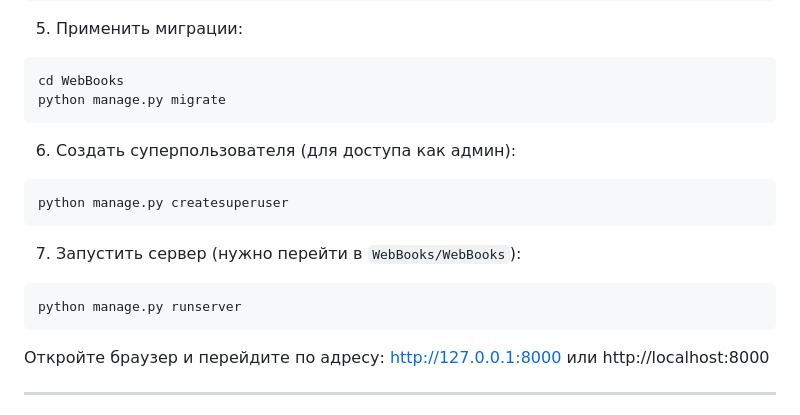
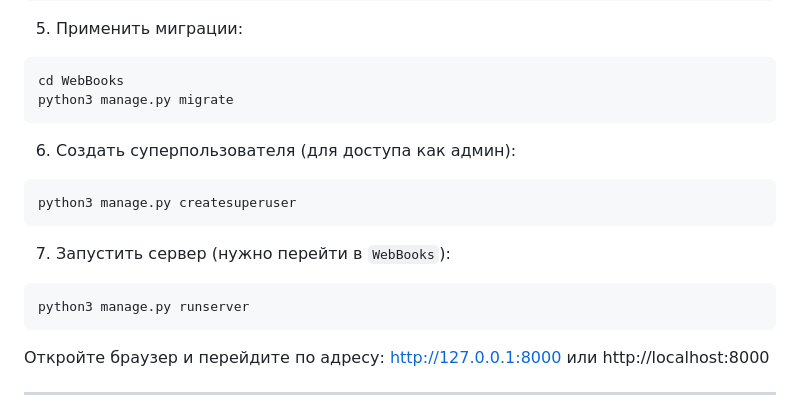
Before and after one commit to alexey-y-a/django_world_book, a Markdown page: README.md, the part around the change. Rendered like a GitHub page.

Commit message:
corrected README

````diff
--- a/README.md
+++ b/README.md
@@ -62,17 +62,17 @@ pip install -r requirements.txt
 5. Применить миграции:
 ```bash
 cd WebBooks
-python manage.py migrate
+python3 manage.py migrate
 ```
 
 6. Создать суперпользователя (для доступа как админ):
 ```bash
-python manage.py createsuperuser
+python3 manage.py createsuperuser
 ```
 
-7. Запустить сервер (нужно перейти в `WebBooks/WebBooks`):
+7. Запустить сервер (нужно перейти в `WebBooks`):
 ```bash
-python manage.py runserver
+python3 manage.py runserver
 ```
 Откройте браузер и перейдите по адресу:
 http://127.0.0.1:8000
````
